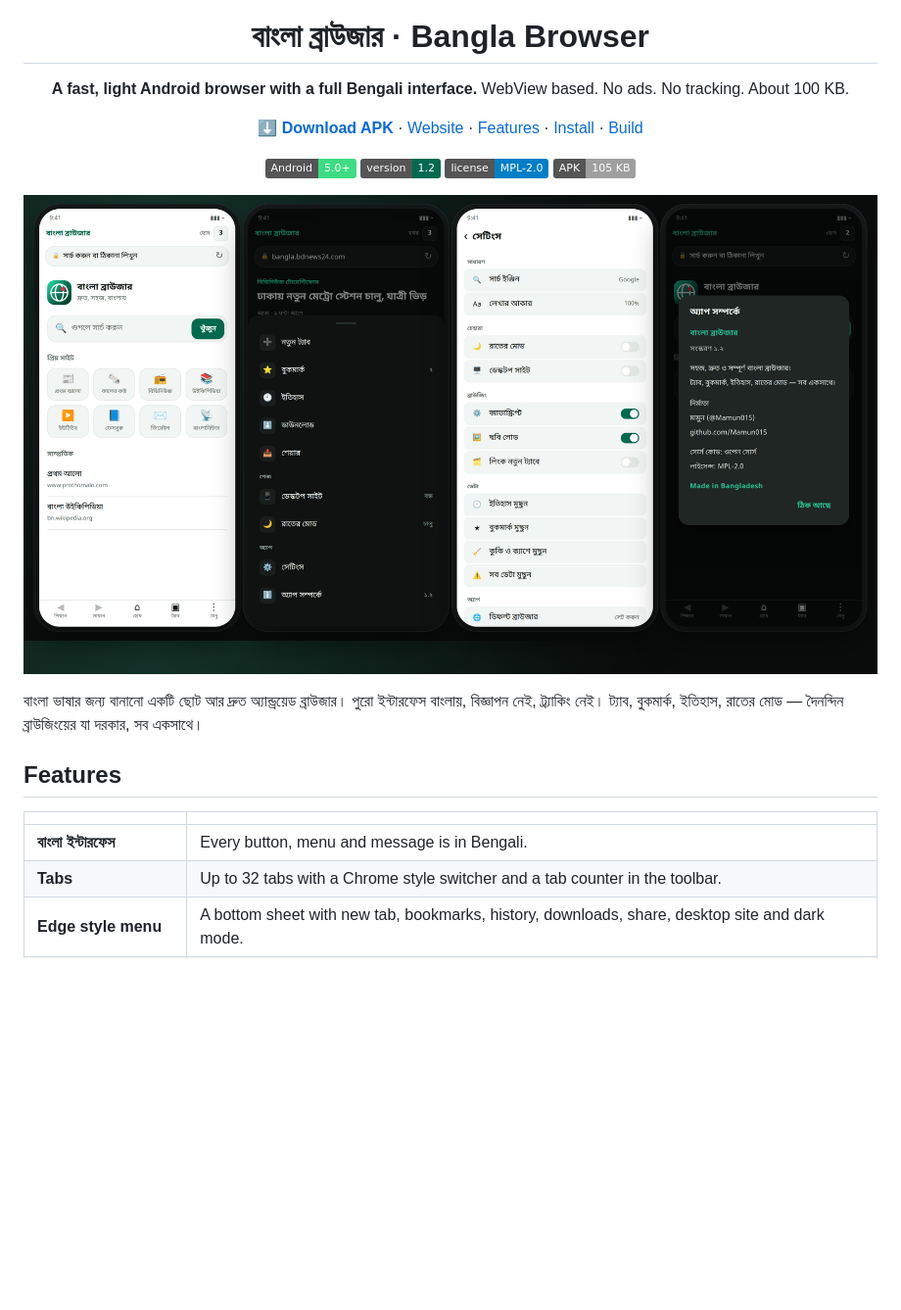
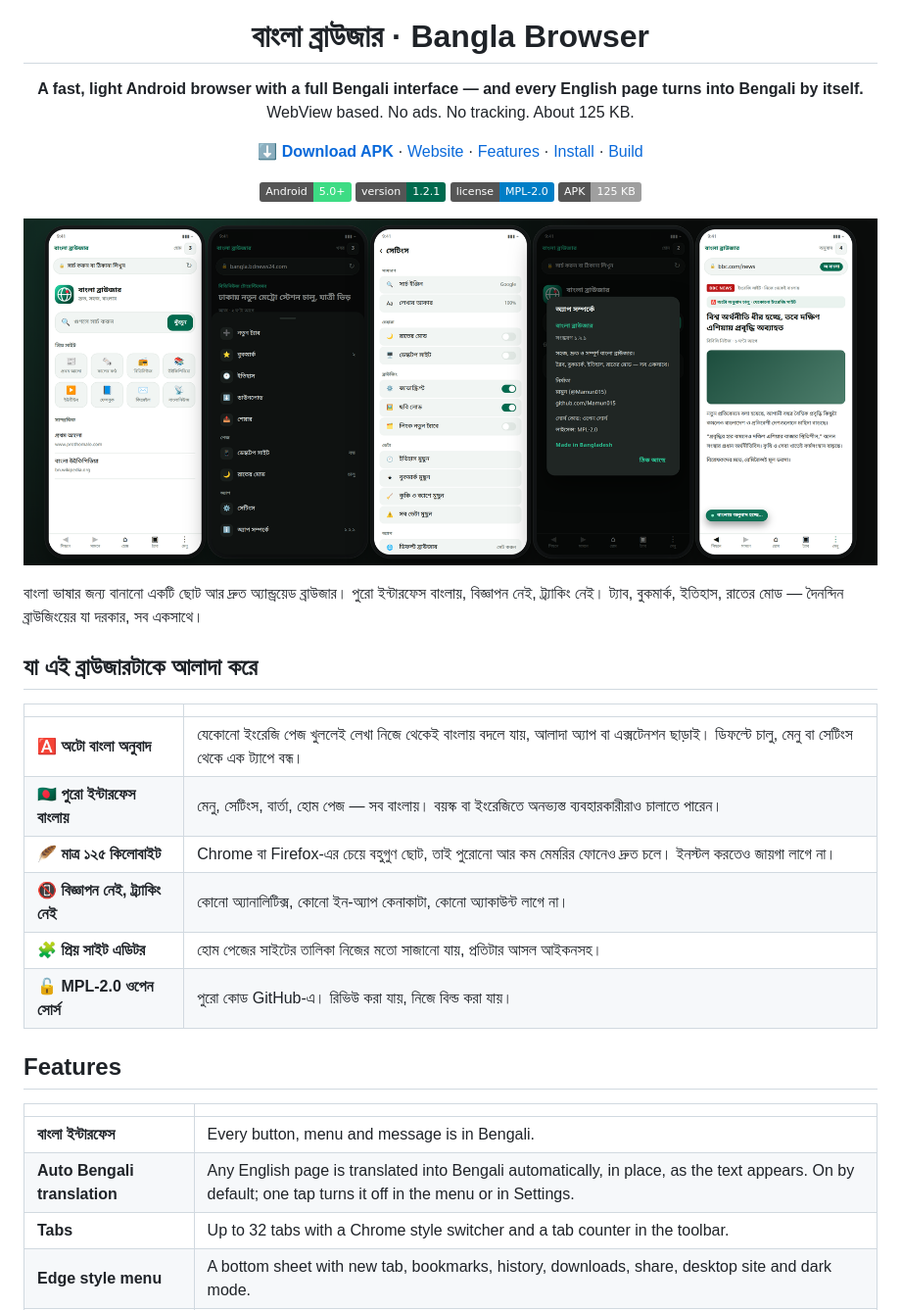
Before and after one commit to Mamun015/bangla-browser, a Markdown page: README.md, the part around the change. Shown at 98% size. GitHub-like rendering; pictures changed too: docs/screenshot.png; badges without logos; blank space fills up the shorter version.

```diff
--- a/README.md
+++ b/README.md
@@ -4,8 +4,8 @@
 
 # বাংলা ব্রাউজার · Bangla Browser
 
-**A fast, light Android browser with a full Bengali interface.**
-WebView based. No ads. No tracking. About 100 KB.
+**A fast, light Android browser with a full Bengali interface — and every English page turns into Bengali by itself.**
+WebView based. No ads. No tracking. About 125 KB.
 
 [**⬇ Download APK**](https://github.com/Mamun015/bangla-browser/releases/latest) ·
 [Website](https://mamun015.github.io/bangla-browser/) ·
@@ -14,9 +14,9 @@ WebView based. No ads. No tracking. About 100 KB.
 [Build](#build-from-source)
 
 ![Android 5.0+](https://img.shields.io/badge/Android-5.0%2B-3ddc84?logo=android&logoColor=white)
-![Version](https://img.shields.io/badge/version-1.2-006a4e)
+![Version](https://img.shields.io/badge/version-1.2.1-006a4e)
 ![License](https://img.shields.io/badge/license-MPL--2.0-blue)
-![Size](https://img.shields.io/badge/APK-105%20KB-lightgrey)
+![Size](https://img.shields.io/badge/APK-125%20KB-lightgrey)
 
 </div>
 
@@ -24,11 +24,23 @@ WebView based. No ads. No tracking. About 100 KB.
 
 বাংলা ভাষার জন্য বানানো একটি ছোট আর দ্রুত অ্যান্ড্রয়েড ব্রাউজার। পুরো ইন্টারফেস বাংলায়, বিজ্ঞাপন নেই, ট্র্যাকিং নেই। ট্যাব, বুকমার্ক, ইতিহাস, রাতের মোড — দৈনন্দিন ব্রাউজিংয়ের যা দরকার, সব একসাথে।
 
+## যা এই ব্রাউজারটাকে আলাদা করে
+
+| | |
+|---|---|
+| **🅰️ অটো বাংলা অনুবাদ** | যেকোনো ইংরেজি পেজ খুললেই লেখা নিজে থেকেই বাংলায় বদলে যায়, আলাদা অ্যাপ বা এক্সটেনশন ছাড়াই। ডিফল্টে চালু, মেনু বা সেটিংস থেকে এক ট্যাপে বন্ধ। |
+| **🇧🇩 পুরো ইন্টারফেস বাংলায়** | মেনু, সেটিংস, বার্তা, হোম পেজ — সব বাংলায়। বয়স্ক বা ইংরেজিতে অনভ্যস্ত ব্যবহারকারীরাও চালাতে পারেন। |
+| **🪶 মাত্র ১২৫ কিলোবাইট** | Chrome বা Firefox-এর চেয়ে বহুগুণ ছোট, তাই পুরোনো আর কম মেমরির ফোনেও দ্রুত চলে। ইনস্টল করতেও জায়গা লাগে না। |
+| **📵 বিজ্ঞাপন নেই, ট্র্যাকিং নেই** | কোনো অ্যানালিটিক্স, কোনো ইন-অ্যাপ কেনাকাটা, কোনো অ্যাকাউন্ট লাগে না। |
+| **🧩 প্রিয় সাইট এডিটর** | হোম পেজের সাইটের তালিকা নিজের মতো সাজানো যায়, প্রতিটার আসল আইকনসহ। |
+| **🔓 MPL-2.0 ওপেন সোর্স** | পুরো কোড GitHub-এ। রিভিউ করা যায়, নিজে বিল্ড করা যায়। |
+
 ## Features
 
 | | |
 |---|---|
 | **বাংলা ইন্টারফেস** | Every button, menu and message is in Bengali. |
+| **Auto Bengali translation** | Any English page is translated into Bengali automatically, in place, as the text appears. On by default; one tap turns it off in the menu or in Settings. |
 | **Tabs** | Up to 32 tabs with a Chrome style switcher and a tab counter in the toolbar. |
 | **Edge style menu** | A bottom sheet with new tab, bookmarks, history, downloads, share, desktop site and dark mode. |
 | **Search built in** | Type a word to search Google, DuckDuckGo or Bing; type an address to open the site. |
```
Also changed, not shown: docs/release-notes-1.2.1.md (added, +46 -0 lines), docs/shot-1.png, docs/shot-2.png, docs/shot-3.png, docs/shot-4.png, docs/shot-5.png (added), 8 other files.
